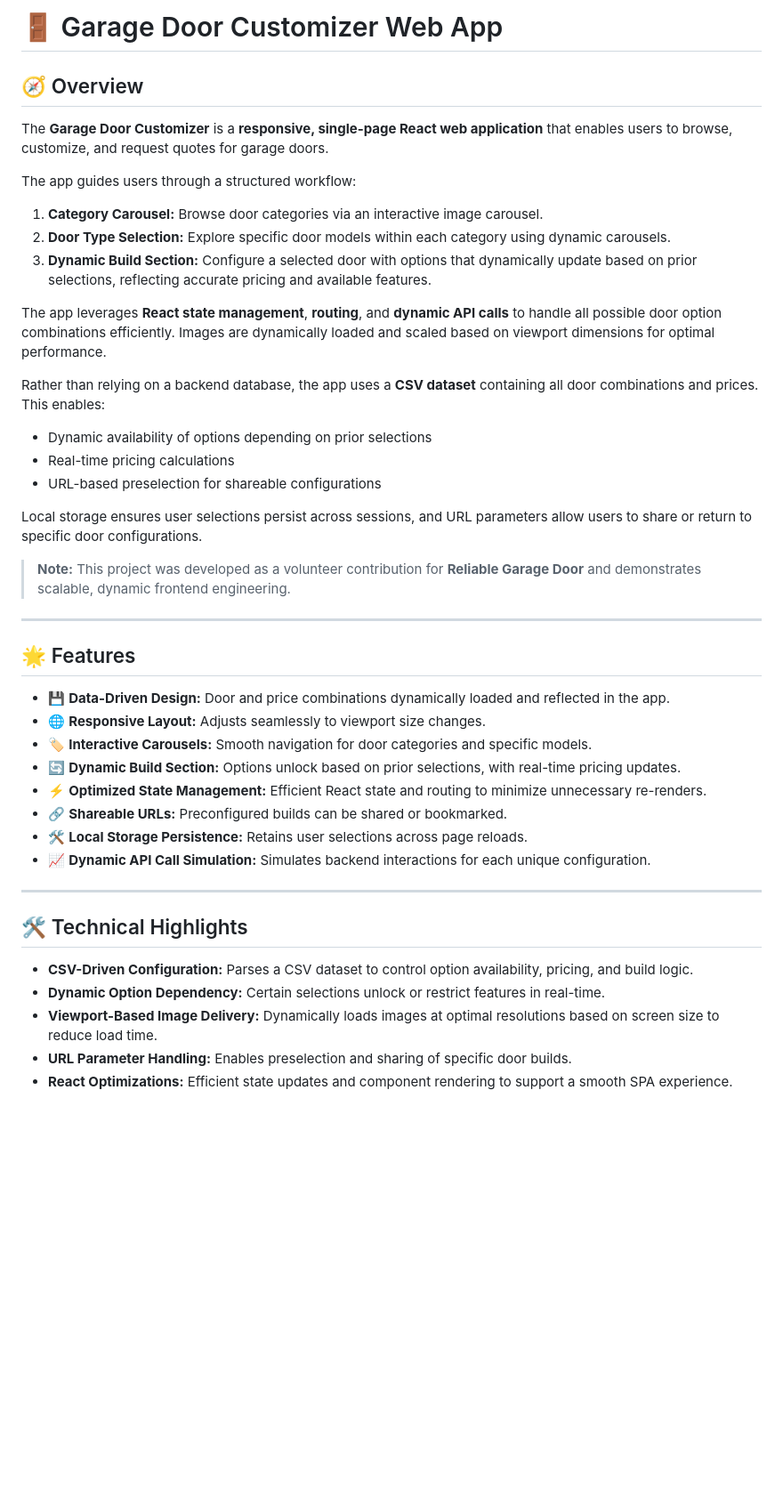
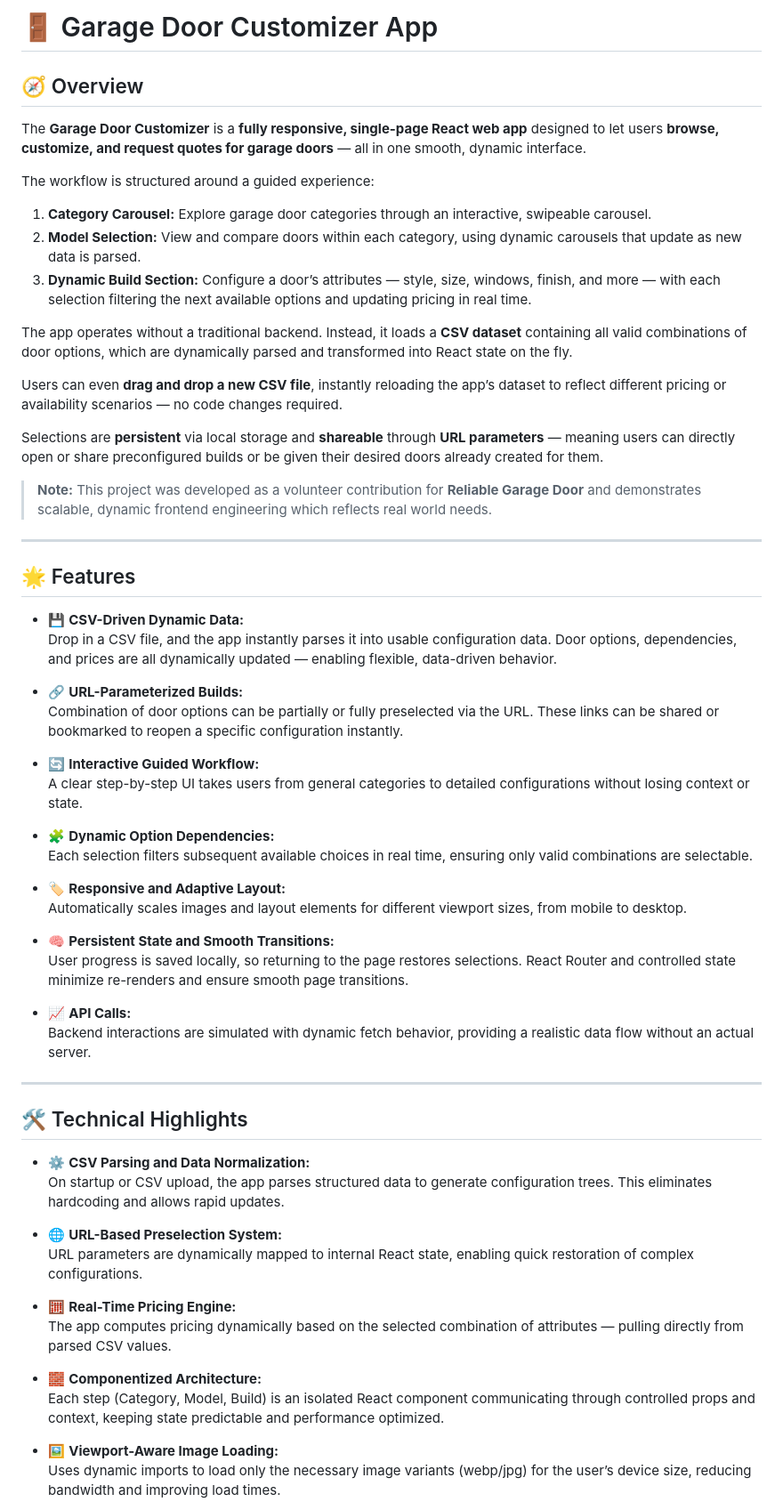
Before and after one commit to MikHuz/Project-Portfolio, a Markdown page: Garage Door Customizer/README.md, the part around one of its changes. Shown at 89% size. Drawn GitHub-style; blank space fills up the shorter version.

```diff
--- a/Garage Door Customizer/README.md
+++ b/Garage Door Customizer/README.md
@@ -1,44 +1,63 @@
-# 🚪 Garage Door Customizer Web App
+# 🚪 Garage Door Customizer App
 
 ## 🧭 Overview
 
-The **Garage Door Customizer** is a **responsive, single-page React web application** that enables users to browse, customize, and request quotes for garage doors.
+The **Garage Door Customizer** is a **fully responsive, single-page React web app** designed to let users **browse, customize, and request quotes for garage doors** — all in one smooth, dynamic interface.
 
-The app guides users through a structured workflow:
-1. **Category Carousel:** Browse door categories via an interactive image carousel.
-2. **Door Type Selection:** Explore specific door models within each category using dynamic carousels.
-3. **Dynamic Build Section:** Configure a selected door with options that dynamically update based on prior selections, reflecting accurate pricing and available features.
+The workflow is structured around a guided experience:
+1. **Category Carousel:** Explore garage door categories through an interactive, swipeable carousel.
+2. **Model Selection:** View and compare doors within each category, using dynamic carousels that update as new data is parsed.
+3. **Dynamic Build Section:** Configure a door’s attributes — style, size, windows, finish, and more — with each selection filtering the next available options and updating pricing in real time.
 
-The app leverages **React state management**, **routing**, and **dynamic API calls** to handle all possible door option combinations efficiently. Images are dynamically loaded and scaled based on viewport dimensions for optimal performance.
+The app operates without a traditional backend. Instead, it loads a **CSV dataset** containing all valid combinations of door options, which are dynamically parsed and transformed into React state on the fly.
 
-Rather than relying on a backend database, the app uses a **CSV dataset** containing all door combinations and prices. This enables:
-- Dynamic availability of options depending on prior selections
-- Real-time pricing calculations
-- URL-based preselection for shareable configurations
+Users can even **drag and drop a new CSV file**, instantly reloading the app’s dataset to reflect different pricing or availability scenarios — no code changes required.
 
-Local storage ensures user selections persist across sessions, and URL parameters allow users to share or return to specific door configurations.
+Selections are **persistent** via local storage and **shareable** through **URL parameters** — meaning users can directly open or share preconfigured builds or be given their desired doors already created for them.
 
-> **Note:** This project was developed as a volunteer contribution for **Reliable Garage Door** and demonstrates scalable, dynamic frontend engineering.
+> **Note:** This project was developed as a volunteer contribution for **Reliable Garage Door** and demonstrates scalable, dynamic frontend engineering which reflects real world needs.
 
 ---
 
 ## 🌟 Features
 
-- 💾 **Data-Driven Design:** Door and price combinations dynamically loaded and reflected in the app.
-- 🌐 **Responsive Layout:** Adjusts seamlessly to viewport size changes.
-- 🏷️ **Interactive Carousels:** Smooth navigation for door categories and specific models.
-- 🔄 **Dynamic Build Section:** Options unlock based on prior selections, with real-time pricing updates.
-- ⚡ **Optimized State Management:** Efficient React state and routing to minimize unnecessary re-renders.
-- 🔗 **Shareable URLs:** Preconfigured builds can be shared or bookmarked.
-- 🛠️ **Local Storage Persistence:** Retains user selections across page reloads.
-- 📈 **Dynamic API Call Simulation:** Simulates backend interactions for each unique configuration.
+- 💾 **CSV-Driven Dynamic Data:**
+  Drop in a CSV file, and the app instantly parses it into usable configuration data. Door options, dependencies, and prices are all dynamically updated — enabling flexible, data-driven behavior.
+
+- 🔗 **URL-Parameterized Builds:**
+  Combination of door options can be partially or fully preselected via the URL. These links can be shared or bookmarked to reopen a specific configuration instantly.
+
+- 🔄 **Interactive Guided Workflow:**
+  A clear step-by-step UI takes users from general categories to detailed configurations without losing context or state.
+
+- 🧩 **Dynamic Option Dependencies:**
+  Each selection filters subsequent available choices in real time, ensuring only valid combinations are selectable.
+
+- 🏷️ **Responsive and Adaptive Layout:**
+  Automatically scales images and layout elements for different viewport sizes, from mobile to desktop.
+
+- 🧠 **Persistent State and Smooth Transitions:**
+  User progress is saved locally, so returning to the page restores selections. React Router and controlled state minimize re-renders and ensure smooth page transitions.
+
+- 📈 **API Calls:**
+  Backend interactions are simulated with dynamic fetch behavior, providing a realistic data flow without an actual server.
 
 ---
 
 ## 🛠️ Technical Highlights
 
-- **CSV-Driven Configuration:** Parses a CSV dataset to control option availability, pricing, and build logic.
-- **Dynamic Option Dependency:** Certain selections unlock or restrict features in real-time.
-- **Viewport-Based Image Delivery:** Dynamically loads images at optimal resolutions based on screen size to reduce load time.
-- **URL Parameter Handling:** Enables preselection and sharing of specific door builds.
-- **React Optimizations:** Efficient state updates and component rendering to support a smooth SPA experience.
+- ⚙️ **CSV Parsing and Data Normalization:**
+  On startup or CSV upload, the app parses structured data to generate configuration trees. This eliminates hardcoding and allows rapid updates.
+
+- 🌐 **URL-Based Preselection System:**
+  URL parameters are dynamically mapped to internal React state, enabling quick restoration of complex configurations.
+
+- 🧮 **Real-Time Pricing Engine:**
+  The app computes pricing dynamically based on the selected combination of attributes — pulling directly from parsed CSV values.
+
+- 🧱 **Componentized Architecture:**
+  Each step (Category, Model, Build) is an isolated React component communicating through controlled props and context, keeping state predictable and performance optimized.
+
+- 🖼️ **Viewport-Aware Image Loading:**
+  Uses dynamic imports to load only the necessary image variants (webp/jpg) for the user’s device size, reducing bandwidth and improving load times.
+
```
Also changed, not shown: other parts of Garage Door Customizer/README.md (+19 -24 lines).
